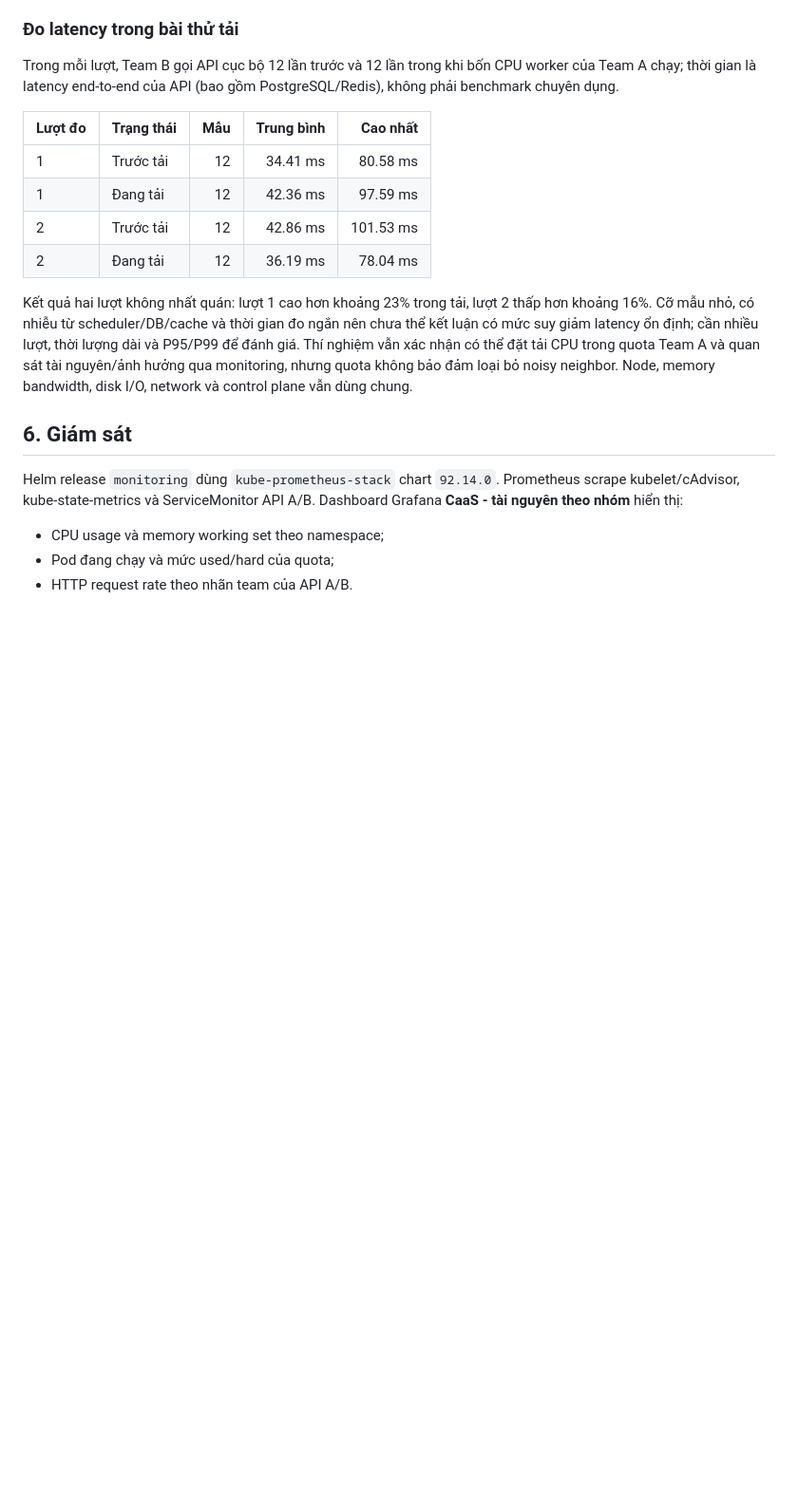
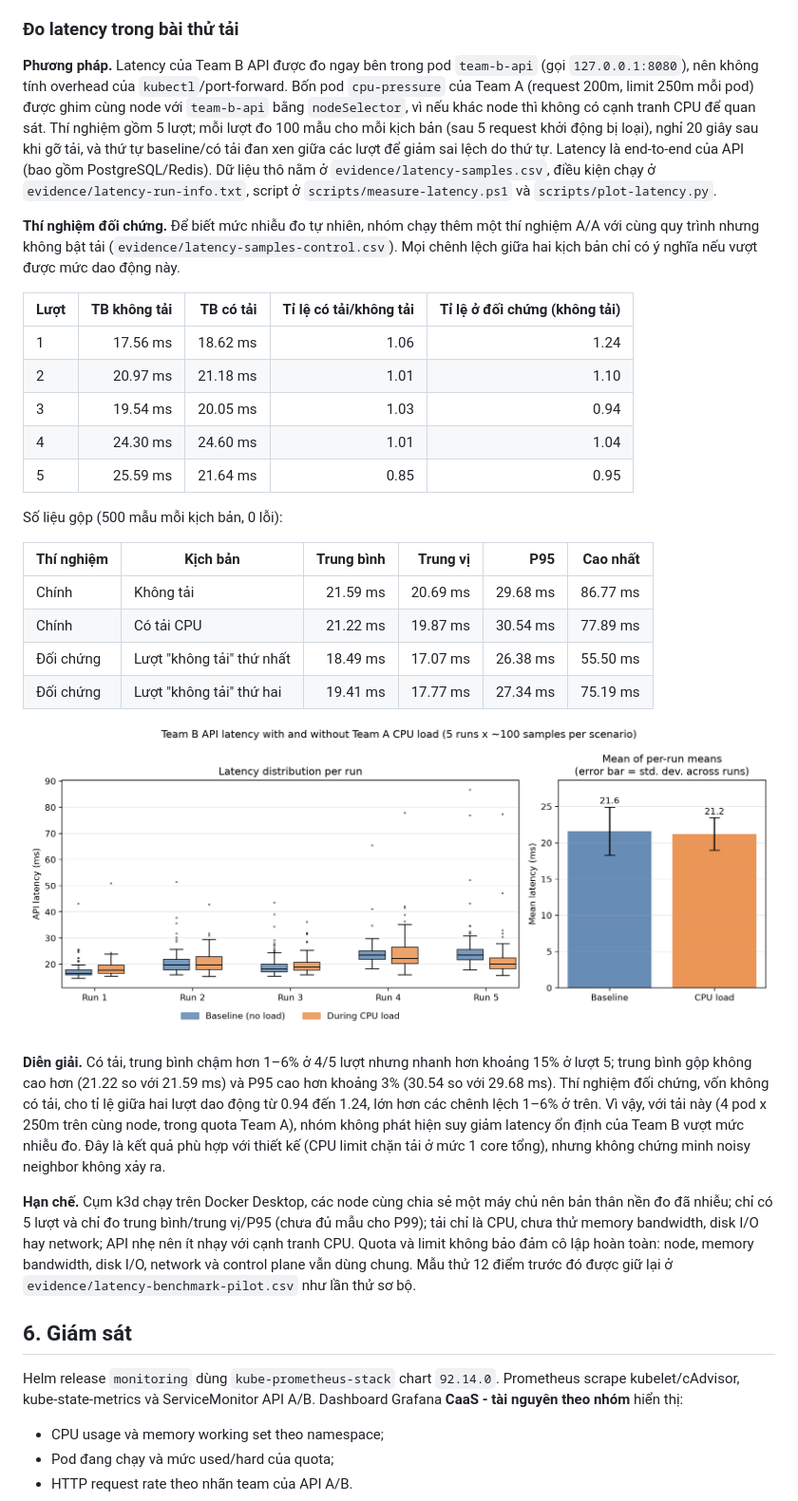
Before and after one commit to HuyGia0305/cloud-project-team10-caas, a Markdown page: REPORT.md, the part around one of its changes. Shown at 95% size. Drawn GitHub-style; pictures changed too: docs/latency-boxplot.png (added); blank space fills up the shorter version.

Commit message:
Cap nhat ket qua do latency noisy neighbor va bao cao nghiem thu v1.0.0

```diff
--- a/REPORT.md
+++ b/REPORT.md
@@ -116,16 +116,32 @@ Lần chạy lại `scripts/validate-platform.ps1` sau khi bật credential riê
 
 ### Đo latency trong bài thử tải
 
-Trong mỗi lượt, Team B gọi API cục bộ 12 lần trước và 12 lần trong khi bốn CPU worker của Team A chạy; thời gian là latency end-to-end của API (bao gồm PostgreSQL/Redis), không phải benchmark chuyên dụng.
+**Phương pháp.** Latency của Team B API được đo ngay bên trong pod `team-b-api` (gọi `127.0.0.1:8080`), nên không tính overhead của `kubectl`/port-forward. Bốn pod `cpu-pressure` của Team A (request 200m, limit 250m mỗi pod) được ghim cùng node với `team-b-api` bằng `nodeSelector`, vì nếu khác node thì không có cạnh tranh CPU để quan sát. Thí nghiệm gồm 5 lượt; mỗi lượt đo 100 mẫu cho mỗi kịch bản (sau 5 request khởi động bị loại), nghỉ 20 giây sau khi gỡ tải, và thứ tự baseline/có tải đan xen giữa các lượt để giảm sai lệch do thứ tự. Latency là end-to-end của API (bao gồm PostgreSQL/Redis). Dữ liệu thô nằm ở `evidence/latency-samples.csv`, điều kiện chạy ở `evidence/latency-run-info.txt`, script ở `scripts/measure-latency.ps1` và `scripts/plot-latency.py`.
 
-| Lượt đo | Trạng thái | Mẫu | Trung bình | Cao nhất |
-|---|---|---:|---:|---:|
-| 1 | Trước tải | 12 | 34.41 ms | 80.58 ms |
-| 1 | Đang tải | 12 | 42.36 ms | 97.59 ms |
-| 2 | Trước tải | 12 | 42.86 ms | 101.53 ms |
-| 2 | Đang tải | 12 | 36.19 ms | 78.04 ms |
+**Thí nghiệm đối chứng.** Để biết mức nhiễu đo tự nhiên, nhóm chạy thêm một thí nghiệm A/A với cùng quy trình nhưng không bật tải (`evidence/latency-samples-control.csv`). Mọi chênh lệch giữa hai kịch bản chỉ có ý nghĩa nếu vượt được mức dao động này.
 
-Kết quả hai lượt không nhất quán: lượt 1 cao hơn khoảng 23% trong tải, lượt 2 thấp hơn khoảng 16%. Cỡ mẫu nhỏ, có nhiễu từ scheduler/DB/cache và thời gian đo ngắn nên chưa thể kết luận có mức suy giảm latency ổn định; cần nhiều lượt, thời lượng dài và P95/P99 để đánh giá. Thí nghiệm vẫn xác nhận có thể đặt tải CPU trong quota Team A và quan sát tài nguyên/ảnh hưởng qua monitoring, nhưng quota không bảo đảm loại bỏ noisy neighbor. Node, memory bandwidth, disk I/O, network và control plane vẫn dùng chung.
+| Lượt | TB không tải | TB có tải | Tỉ lệ có tải/không tải | Tỉ lệ ở đối chứng (không tải) |
+|---|---:|---:|---:|---:|
+| 1 | 17.56 ms | 18.62 ms | 1.06 | 1.24 |
+| 2 | 20.97 ms | 21.18 ms | 1.01 | 1.10 |
+| 3 | 19.54 ms | 20.05 ms | 1.03 | 0.94 |
+| 4 | 24.30 ms | 24.60 ms | 1.01 | 1.04 |
+| 5 | 25.59 ms | 21.64 ms | 0.85 | 0.95 |
+
+Số liệu gộp (500 mẫu mỗi kịch bản, 0 lỗi):
+
+| Thí nghiệm | Kịch bản | Trung bình | Trung vị | P95 | Cao nhất |
+|---|---|---:|---:|---:|---:|
+| Chính | Không tải | 21.59 ms | 20.69 ms | 29.68 ms | 86.77 ms |
+| Chính | Có tải CPU | 21.22 ms | 19.87 ms | 30.54 ms | 77.89 ms |
+| Đối chứng | Lượt "không tải" thứ nhất | 18.49 ms | 17.07 ms | 26.38 ms | 55.50 ms |
+| Đối chứng | Lượt "không tải" thứ hai | 19.41 ms | 17.77 ms | 27.34 ms | 75.19 ms |
+
+![Phân bố latency theo lượt](docs/latency-boxplot.png)
+
+**Diễn giải.** Có tải, trung bình chậm hơn 1–6% ở 4/5 lượt nhưng nhanh hơn khoảng 15% ở lượt 5; trung bình gộp không cao hơn (21.22 so với 21.59 ms) và P95 cao hơn khoảng 3% (30.54 so với 29.68 ms). Thí nghiệm đối chứng, vốn không có tải, cho tỉ lệ giữa hai lượt dao động từ 0.94 đến 1.24, lớn hơn các chênh lệch 1–6% ở trên. Vì vậy, với tải này (4 pod x 250m trên cùng node, trong quota Team A), nhóm không phát hiện suy giảm latency ổn định của Team B vượt mức nhiễu đo. Đây là kết quả phù hợp với thiết kế (CPU limit chặn tải ở mức 1 core tổng), nhưng không chứng minh noisy neighbor không xảy ra.
+
+**Hạn chế.** Cụm k3d chạy trên Docker Desktop, các node cùng chia sẻ một máy chủ nên bản thân nền đo đã nhiễu; chỉ có 5 lượt và chỉ đo trung bình/trung vị/P95 (chưa đủ mẫu cho P99); tải chỉ là CPU, chưa thử memory bandwidth, disk I/O hay network; API nhẹ nên ít nhạy với cạnh tranh CPU. Quota và limit không bảo đảm cô lập hoàn toàn: node, memory bandwidth, disk I/O, network và control plane vẫn dùng chung. Mẫu thử 12 điểm trước đó được giữ lại ở `evidence/latency-benchmark-pilot.csv` như lần thử sơ bộ.
 
 ## 6. Giám sát
 
```
Also changed, not shown: other parts of REPORT.md (+1 -1 lines), docs/latency-boxplot-control.png (added), 9 other files.
